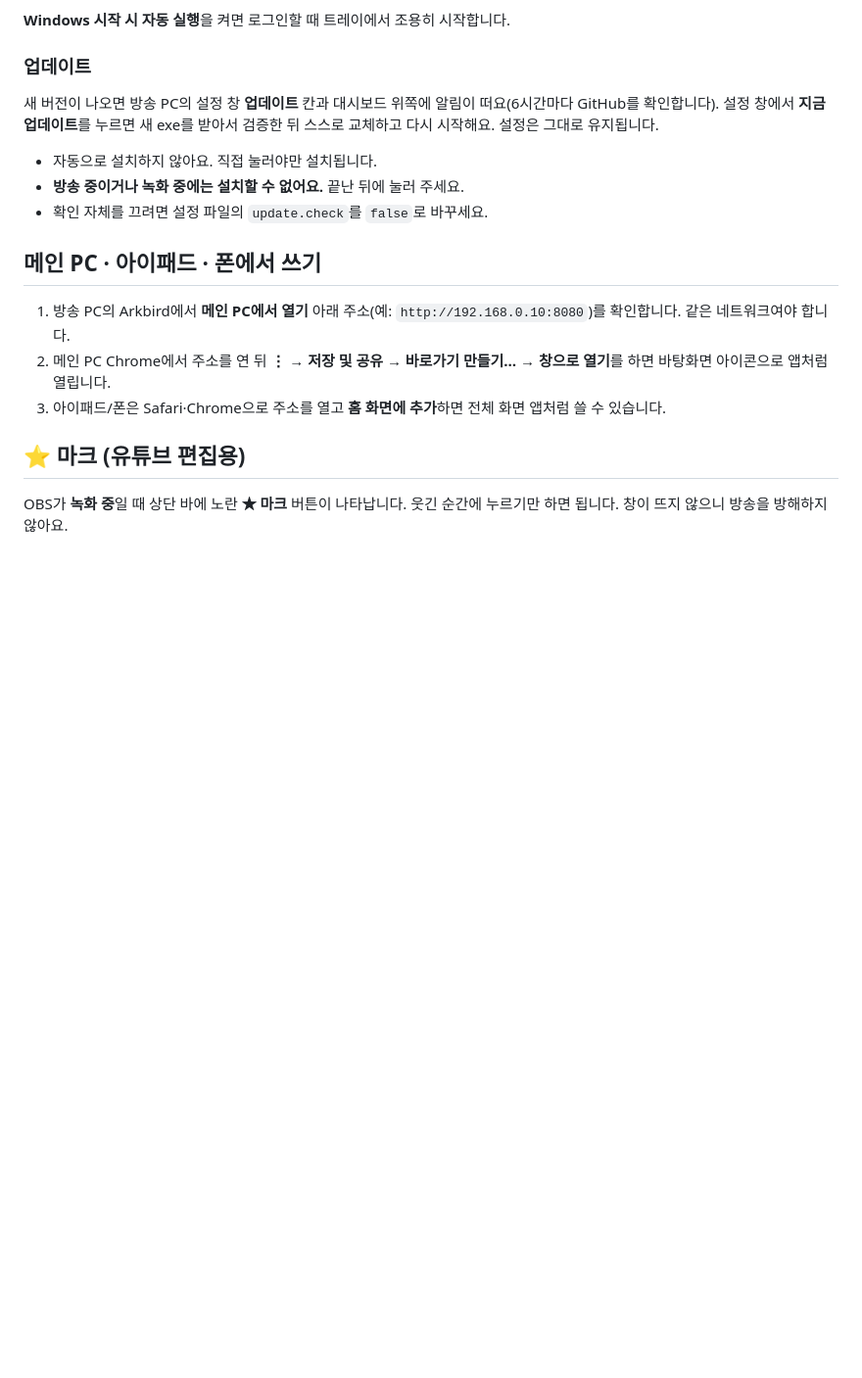
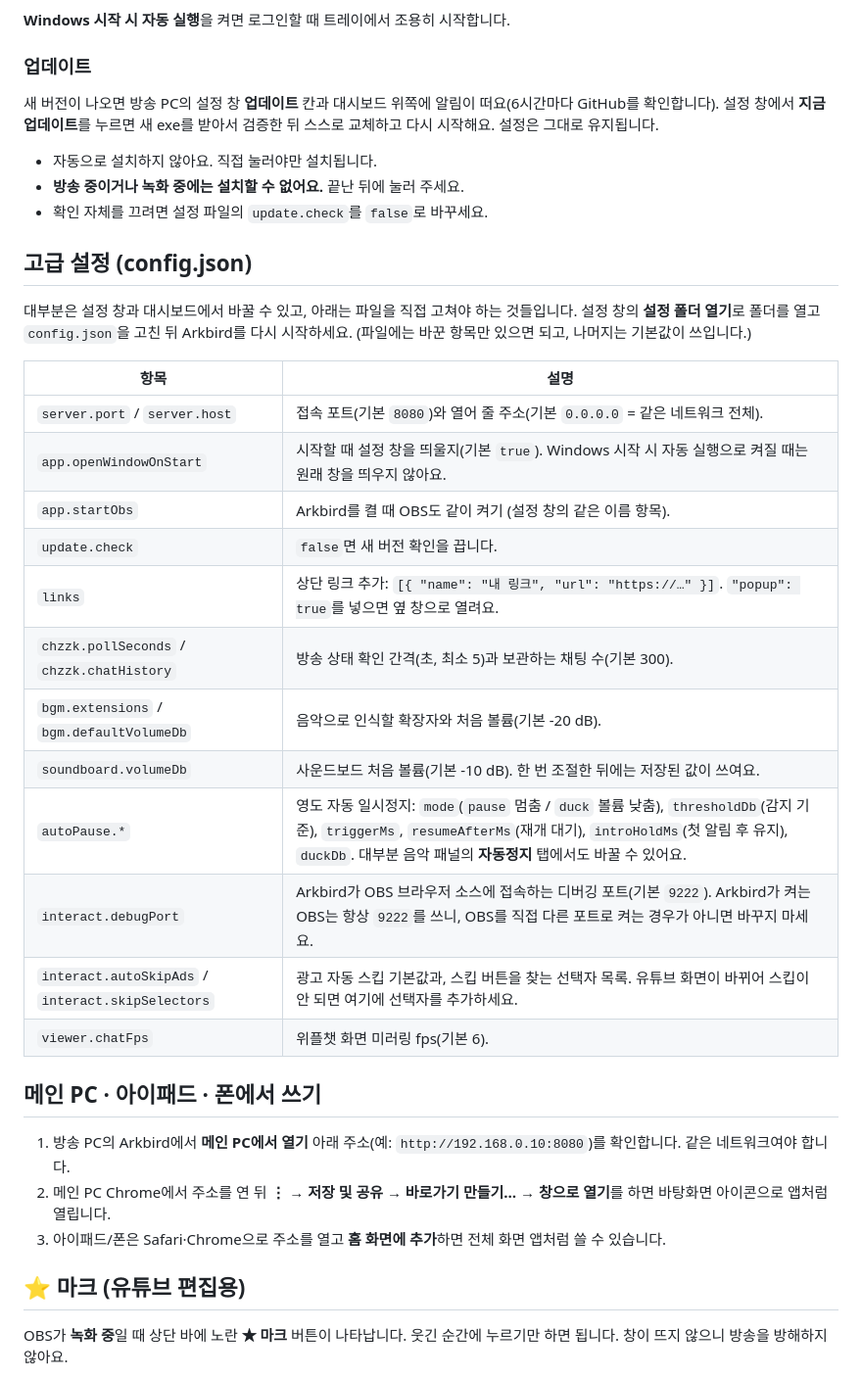
Before and after one commit to Hoshia05/Allmind, a Markdown page: README.md, the part around one of its changes. Shown at 98% size. Rendered like a GitHub page; blank space fills up the shorter version.

```diff
--- a/README.md
+++ b/README.md
@@ -56,6 +65,25 @@
 - 자동으로 설치하지 않아요. 직접 눌러야만 설치됩니다.
 - **방송 중이거나 녹화 중에는 설치할 수 없어요.** 끝난 뒤에 눌러 주세요.
 - 확인 자체를 끄려면 설정 파일의 `update.check`를 `false`로 바꾸세요.
+
+## 고급 설정 (config.json)
+
+대부분은 설정 창과 대시보드에서 바꿀 수 있고, 아래는 파일을 직접 고쳐야 하는 것들입니다. 설정 창의 **설정 폴더 열기**로 폴더를 열고 `config.json`을 고친 뒤 Arkbird를 다시 시작하세요. (파일에는 바꾼 항목만 있으면 되고, 나머지는 기본값이 쓰입니다.)
+
+| 항목 | 설명 |
+|---|---|
+| `server.port` / `server.host` | 접속 포트(기본 `8080`)와 열어 줄 주소(기본 `0.0.0.0` = 같은 네트워크 전체). |
+| `app.openWindowOnStart` | 시작할 때 설정 창을 띄울지(기본 `true`). Windows 시작 시 자동 실행으로 켜질 때는 원래 창을 띄우지 않아요. |
+| `app.startObs` | Arkbird를 켤 때 OBS도 같이 켜기 (설정 창의 같은 이름 항목). |
+| `update.check` | `false`면 새 버전 확인을 끕니다. |
+| `links` | 상단 링크 추가: `[{ "name": "내 링크", "url": "https://…" }]`. `"popup": true`를 넣으면 옆 창으로 열려요. |
+| `chzzk.pollSeconds` / `chzzk.chatHistory` | 방송 상태 확인 간격(초, 최소 5)과 보관하는 채팅 수(기본 300). |
+| `bgm.extensions` / `bgm.defaultVolumeDb` | 음악으로 인식할 확장자와 처음 볼륨(기본 -20 dB). |
+| `soundboard.volumeDb` | 사운드보드 처음 볼륨(기본 -10 dB). 한 번 조절한 뒤에는 저장된 값이 쓰여요. |
+| `autoPause.*` | 영도 자동 일시정지: `mode`(`pause` 멈춤 / `duck` 볼륨 낮춤), `thresholdDb`(감지 기준), `triggerMs`, `resumeAfterMs`(재개 대기), `introHoldMs`(첫 알림 후 유지), `duckDb`. 대부분 음악 패널의 **자동정지** 탭에서도 바꿀 수 있어요. |
+| `interact.debugPort` | Arkbird가 OBS 브라우저 소스에 접속하는 디버깅 포트(기본 `9222`). Arkbird가 켜는 OBS는 항상 `9222`를 쓰니, OBS를 직접 다른 포트로 켜는 경우가 아니면 바꾸지 마세요. |
+| `interact.autoSkipAds` / `interact.skipSelectors` | 광고 자동 스킵 기본값과, 스킵 버튼을 찾는 선택자 목록. 유튜브 화면이 바뀌어 스킵이 안 되면 여기에 선택자를 추가하세요. |
+| `viewer.chatFps` | 위플챗 화면 미러링 fps(기본 6). |
 
 ## 메인 PC · 아이패드 · 폰에서 쓰기
 
```
Also changed, not shown: other parts of README.md (+13 -4 lines).
